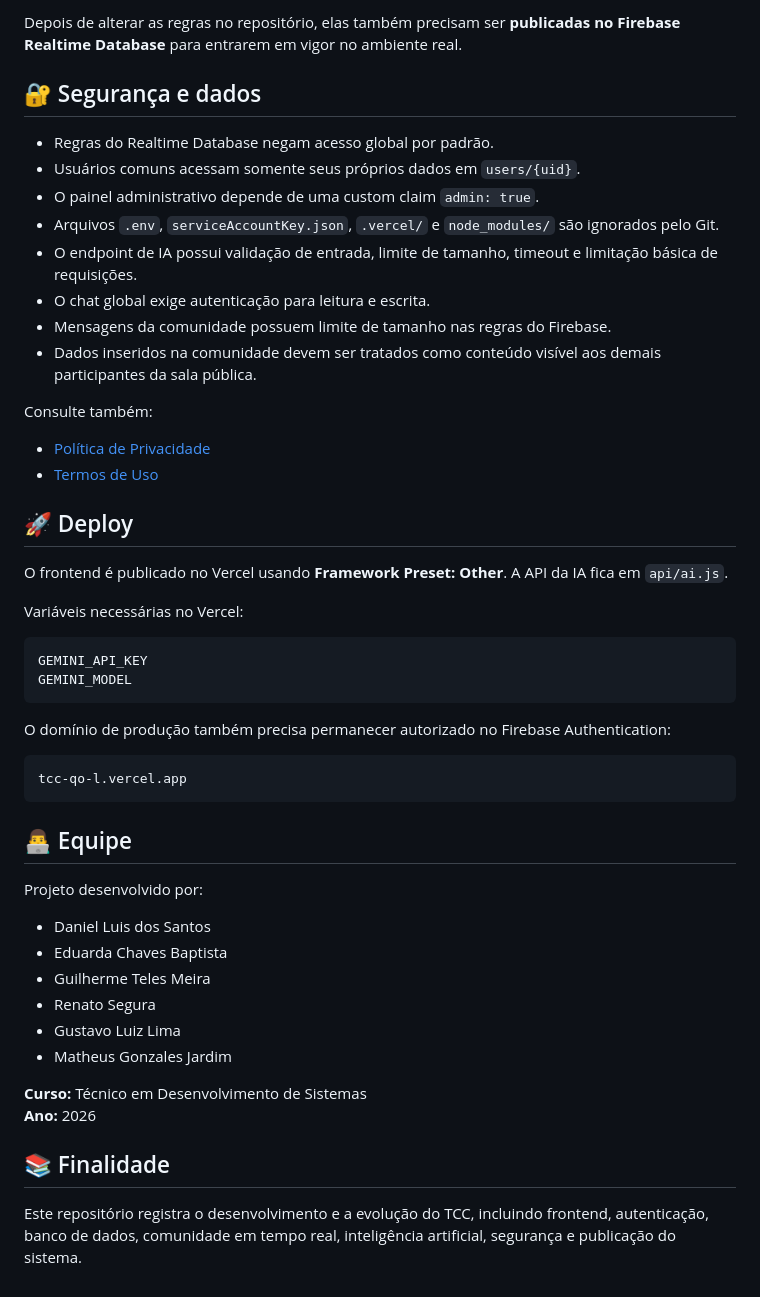
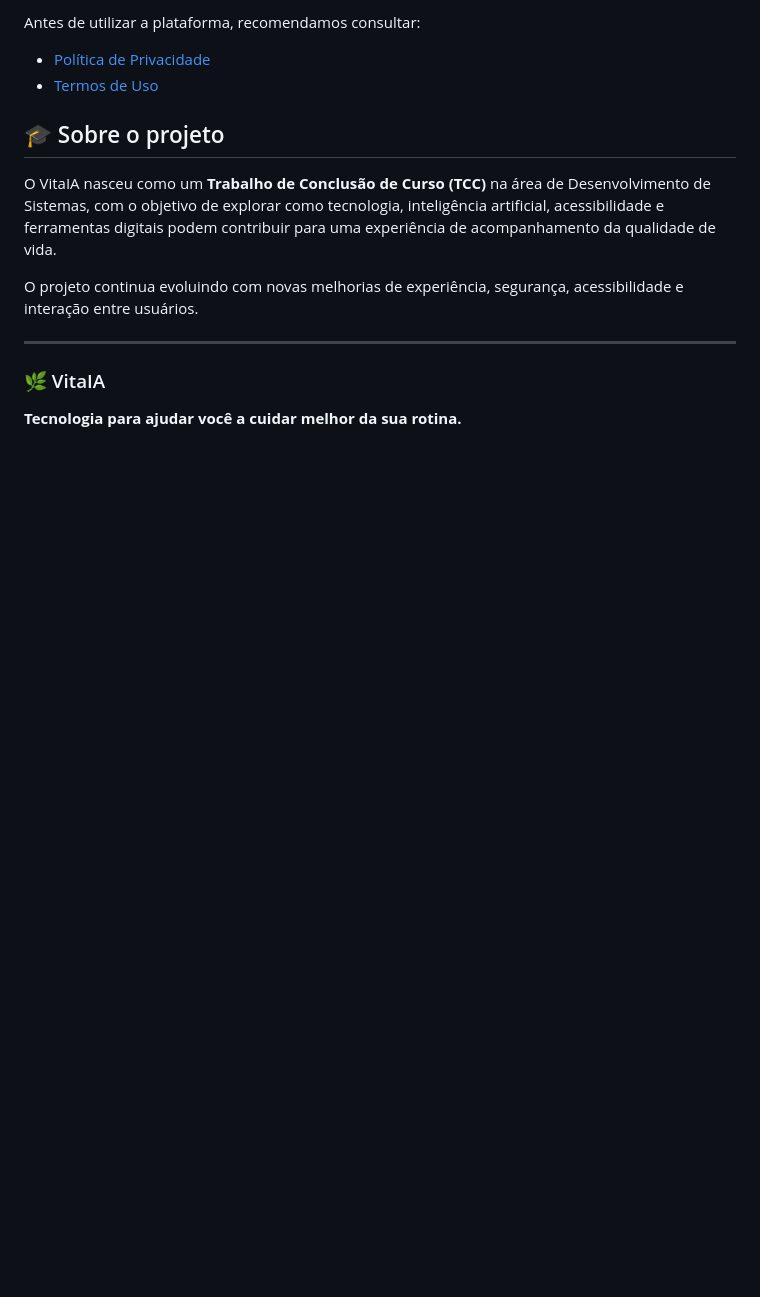
Before and after one commit to FrontWork08/TCC-QoL, a Markdown page: README.md, the part around one of its changes. Drawn GitHub-style; blank space fills up the shorter version.

````diff
--- a/README.md
+++ b/README.md
@@ -131,52 +56,16 @@ Elas mantêm os dados pessoais em `users/{uid}` restritos ao proprietário ou a
-Depois de alterar as regras no repositório, elas também precisam ser **publicadas no Firebase Realtime Database** para entrarem em vigor no ambiente real.
-
-## 🔐 Segurança e dados
-
-- Regras do Realtime Database negam acesso global por padrão.
-- Usuários comuns acessam somente seus próprios dados em `users/{uid}`.
-- O painel administrativo depende de uma custom claim `admin: true`.
-- Arquivos `.env`, `serviceAccountKey.json`, `.vercel/` e `node_modules/` são ignorados pelo Git.
-- O endpoint de IA possui validação de entrada, limite de tamanho, timeout e limitação básica de requisições.
-- O chat global exige autenticação para leitura e escrita.
-- Mensagens da comunidade possuem limite de tamanho nas regras do Firebase.
-- Dados inseridos na comunidade devem ser tratados como conteúdo visível aos demais participantes da sala pública.
-
-Consulte também:
+Antes de utilizar a plataforma, recomendamos consultar:
 
 - [Política de Privacidade](https://tcc-qo-l.vercel.app/privacidade.html)
 - [Termos de Uso](https://tcc-qo-l.vercel.app/termos.html)
 
-## 🚀 Deploy
+## 🎓 Sobre o projeto
 
-O frontend é publicado no Vercel usando **Framework Preset: Other**. A API da IA fica em `api/ai.js`.
+O VitaIA nasceu como um **Trabalho de Conclusão de Curso (TCC)** na área de Desenvolvimento de Sistemas, com o objetivo de explorar como tecnologia, inteligência artificial, acessibilidade e ferramentas digitais podem contribuir para uma experiência de acompanhamento da qualidade de vida.
 
-Variáveis necessárias no Vercel:
+O projeto continua evoluindo com novas melhorias de experiência, segurança, acessibilidade e interação entre usuários.
 
-```text
-GEMINI_API_KEY
-GEMINI_MODEL
-```
+---
 
-O domínio de produção também precisa permanecer autorizado no Firebase Authentication:
+### 🌿 VitaIA
 
-```text
-tcc-qo-l.vercel.app
-```
-
-## 👨‍💻 Equipe
-
-Projeto desenvolvido por:
-
-- Daniel Luis dos Santos
-- Eduarda Chaves Baptista
-- Guilherme Teles Meira
-- Renato Segura
-- Gustavo Luiz Lima
-- Matheus Gonzales Jardim
-
-**Curso:** Técnico em Desenvolvimento de Sistemas
-**Ano:** 2026
-
-## 📚 Finalidade
-
-Este repositório registra o desenvolvimento e a evolução do TCC, incluindo frontend, autenticação, banco de dados, comunidade em tempo real, inteligência artificial, segurança e publicação do sistema.
+**Tecnologia para ajudar você a cuidar melhor da sua rotina.**
````
Also changed, not shown: other parts of README.md (+33 -108 lines).
